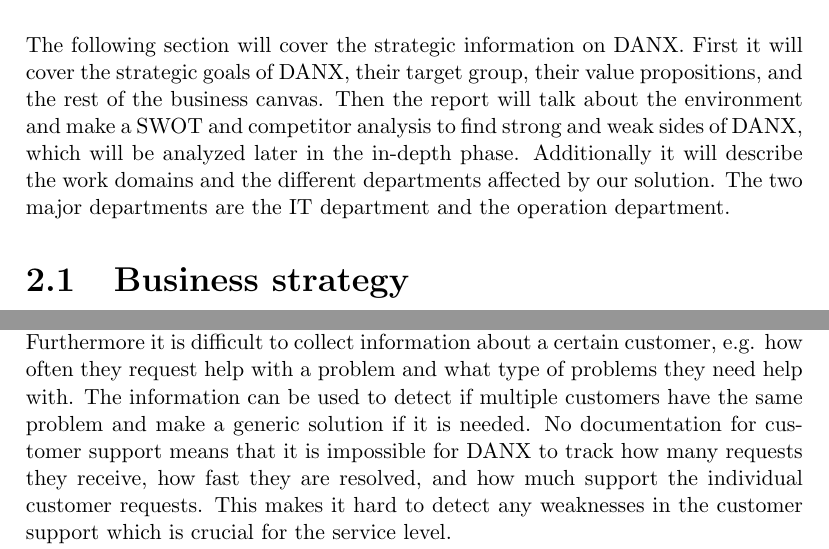
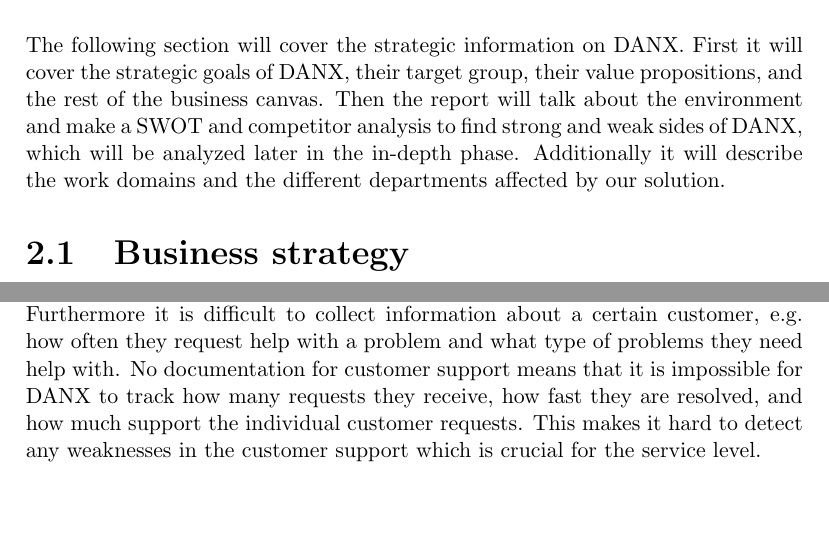
Before and after one commit to inau/BusinessAndOrganisationDanX, a LaTeX thesis (preamble.tex, which reads ch/Strategic_Alignment_Report.tex): two parts of pages 4 and 6 of 22, joined at a grey line, cut so that both start at the same text, the shorter picture padded with empty space. Compiled offline with pdfLaTeX.

Commit message:
updated strategic...

```diff
--- a/ch/Strategic_Alignment_Report.tex
+++ b/ch/Strategic_Alignment_Report.tex
@@ -1,7 +1,7 @@
 \chapter{Strategic alignment report}
 The following section will cover the strategic information on DANX. First it will cover the strategic goals of DANX, their target group, their value propositions, and the rest of the business canvas.
 Then the report will talk about the environment and make a SWOT and competitor analysis to find strong and weak sides of DANX, which will be analyzed later in the in-depth phase.
-Additionally it will describe the work domains and the different departments affected by our solution. The two major departments are the IT department and the operation department.
+Additionally it will describe the work domains and the different departments affected by our solution.
 
 \section{Business strategy}
 In this section business strategy of DANX is analyzed. It contains information about key values, goals and challenges.
@@ -32,7 +32,7 @@
 \end{description}
 
 \subsection{Challenges and problems}
-It is cumbersome for the management of DANX to analyze the problems the customers request help with and how often a certain problem occurs[citation needed]. Furthermore it is difficult to collect information about a certain customer, e.g. how often they request help with a problem and what type of problems they need help with. The information can be used to detect if multiple customers have the same problem and make a generic solution if it is needed. No documentation for customer support means that it is impossible for DANX to track how many requests they receive, how fast they are resolved, and how much support the individual customer requests.
+It is cumbersome for the management of DANX to analyze the problems the customers request help with and how often a certain problem occurs[citation needed]. Furthermore it is difficult to collect information about a certain customer, e.g. how often they request help with a problem and what type of problems they need help with. No documentation for customer support means that it is impossible for DANX to track how many requests they receive, how fast they are resolved, and how much support the individual customer requests.
 This makes it hard to detect any weaknesses in the customer support which is crucial for the service level. \\
 The structure of requests for help regarding internals at DANX is non existent, which leads to Lasse using up to several minutes identifying the actual problem[citation needed]. If the requests for help follows a predefined and clear structure, it would be easier to identify the actual problem. \\
 DANX has no access to customer APIs*, therefore they have to make multiple systems. This leads to a lot of manuals for the employees at DANX, and getting to know all the systems for a new employee can be a slow process*. If DANX had access to customer APIs it would be easier to integrate the different systems into a single one. \\
```
Also changed, not shown: preamble.pdf, ch/Strategic_Alignment_Report.tex (4 more changed lines).
